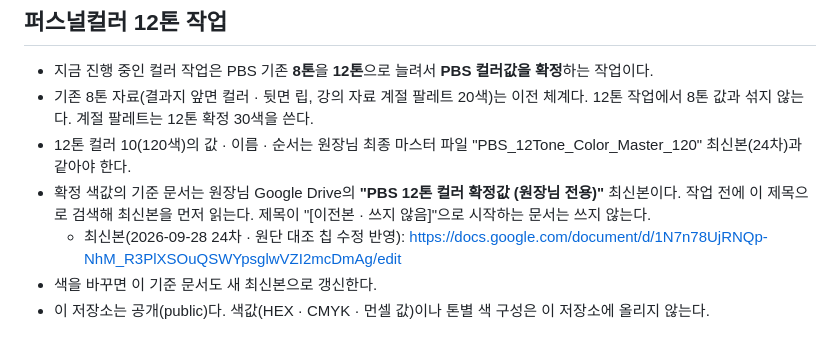
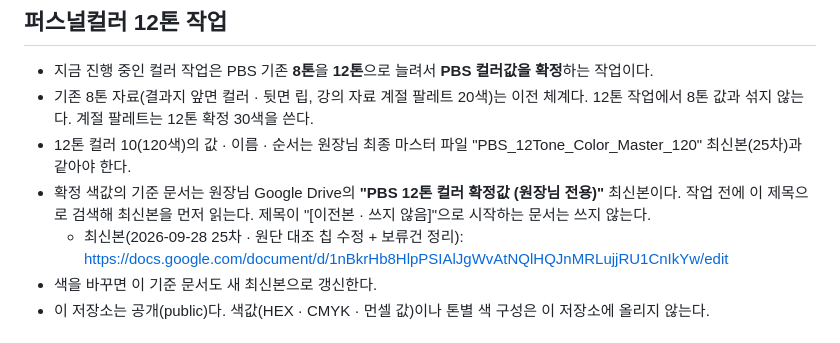
Before and after one commit to sugi2494-ship-it/pbs-child-global, a Markdown page: CLAUDE.md, the part around the change. Drawn GitHub-style.

Commit message:
CLAUDE.md: 12톤 컬러 기준 문서를 25차 최신본으로 갱신
Co-Authored-By: Claude Opus 5.5 <noreply@anthropic.com>
Claude-Session: https://claude.ai/code/session_01UBfQbBPGSPUPw6zbHtrzDJ

```diff
--- a/CLAUDE.md
+++ b/CLAUDE.md
@@ -3,9 +3,9 @@
 ## 퍼스널컬러 12톤 작업
 - 지금 진행 중인 컬러 작업은 PBS 기존 **8톤**을 **12톤**으로 늘려서 **PBS 컬러값을 확정**하는 작업이다.
 - 기존 8톤 자료(결과지 앞면 컬러 · 뒷면 립, 강의 자료 계절 팔레트 20색)는 이전 체계다. 12톤 작업에서 8톤 값과 섞지 않는다. 계절 팔레트는 12톤 확정 30색을 쓴다.
-- 12톤 컬러 10(120색)의 값 · 이름 · 순서는 원장님 최종 마스터 파일 "PBS_12Tone_Color_Master_120" 최신본(24차)과 같아야 한다.
+- 12톤 컬러 10(120색)의 값 · 이름 · 순서는 원장님 최종 마스터 파일 "PBS_12Tone_Color_Master_120" 최신본(25차)과 같아야 한다.
 - 확정 색값의 기준 문서는 원장님 Google Drive의 **"PBS 12톤 컬러 확정값 (원장님 전용)"** 최신본이다. 작업 전에 이 제목으로 검색해 최신본을 먼저 읽는다. 제목이 "[이전본 · 쓰지 않음]"으로 시작하는 문서는 쓰지 않는다.
-  - 최신본(2026-09-28 24차 · 원단 대조 칩 수정 반영): https://docs.google.com/document/d/1N7n78UjRNQp-NhM_R3PlXSOuQSWYpsglwVZI2mcDmAg/edit
+  - 최신본(2026-09-28 25차 · 원단 대조 칩 수정 + 보류건 정리): https://docs.google.com/document/d/1nBkrHb8HlpPSIAlJgWvAtNQlHQJnMRLujjRU1CnIkYw/edit
 - 색을 바꾸면 이 기준 문서도 새 최신본으로 갱신한다.
 - 이 저장소는 공개(public)다. 색값(HEX · CMYK · 먼셀 값)이나 톤별 색 구성은 이 저장소에 올리지 않는다.
 
```
